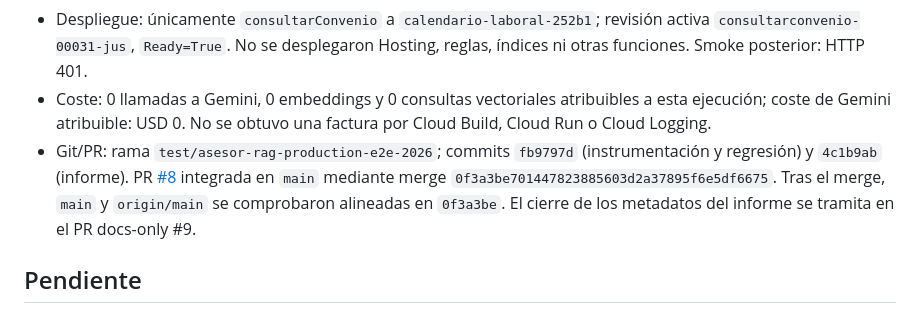
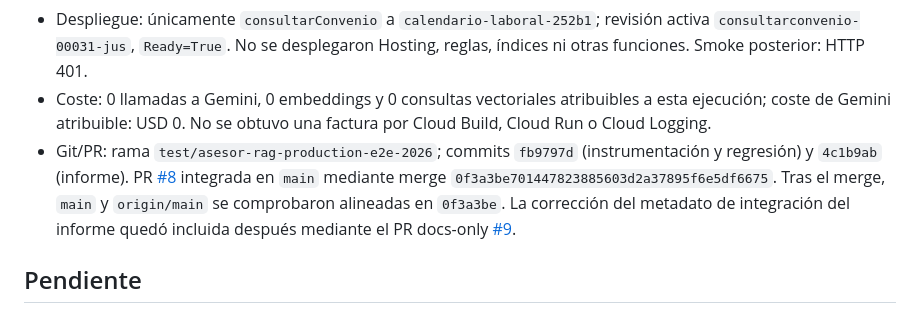
Before and after one commit to Urtxe/Calendario-Laboral, a Markdown page: docs/validacion-e2e-asesor-2026.md, the part around the change. GitHub-like rendering.

Commit message:
docs: clarify advisor validation pr history

```diff
--- a/docs/validacion-e2e-asesor-2026.md
+++ b/docs/validacion-e2e-asesor-2026.md
@@ -38,7 +38,7 @@ Se verificó de forma segura el rechazo sin autenticación: el endpoint activo r
 - Tests: `node --check functions/index.js`, `node functions/ai-consultation.test.js` (14 comprobaciones), `node functions/convenio-metadata.test.js`, `npm test` y `git diff --check` pasaron. Analytics imprime el caso esperado de configuración ausente `GA4_PROPERTY_ID`; su suite finalizó correctamente.
 - Despliegue: únicamente `consultarConvenio` a `calendario-laboral-252b1`; revisión activa `consultarconvenio-00031-jus`, `Ready=True`. No se desplegaron Hosting, reglas, índices ni otras funciones. Smoke posterior: HTTP 401.
 - Coste: 0 llamadas a Gemini, 0 embeddings y 0 consultas vectoriales atribuibles a esta ejecución; coste de Gemini atribuible: USD 0. No se obtuvo una factura por Cloud Build, Cloud Run o Cloud Logging.
-- Git/PR: rama `test/asesor-rag-production-e2e-2026`; commits `fb9797d` (instrumentación y regresión) y `4c1b9ab` (informe). PR [#8](https://github.com/Urtxe/Calendario-Laboral/pull/8) integrada en `main` mediante merge `0f3a3be701447823885603d2a37895f6e5df6675`. Tras el merge, `main` y `origin/main` se comprobaron alineadas en `0f3a3be`. El cierre de los metadatos del informe se tramita en el PR docs-only #9.
+- Git/PR: rama `test/asesor-rag-production-e2e-2026`; commits `fb9797d` (instrumentación y regresión) y `4c1b9ab` (informe). PR [#8](https://github.com/Urtxe/Calendario-Laboral/pull/8) integrada en `main` mediante merge `0f3a3be701447823885603d2a37895f6e5df6675`. Tras el merge, `main` y `origin/main` se comprobaron alineadas en `0f3a3be`. La corrección del metadato de integración del informe quedó incluida después mediante el PR docs-only [#9](https://github.com/Urtxe/Calendario-Laboral/pull/9).
 
 ## Pendiente
 
```
